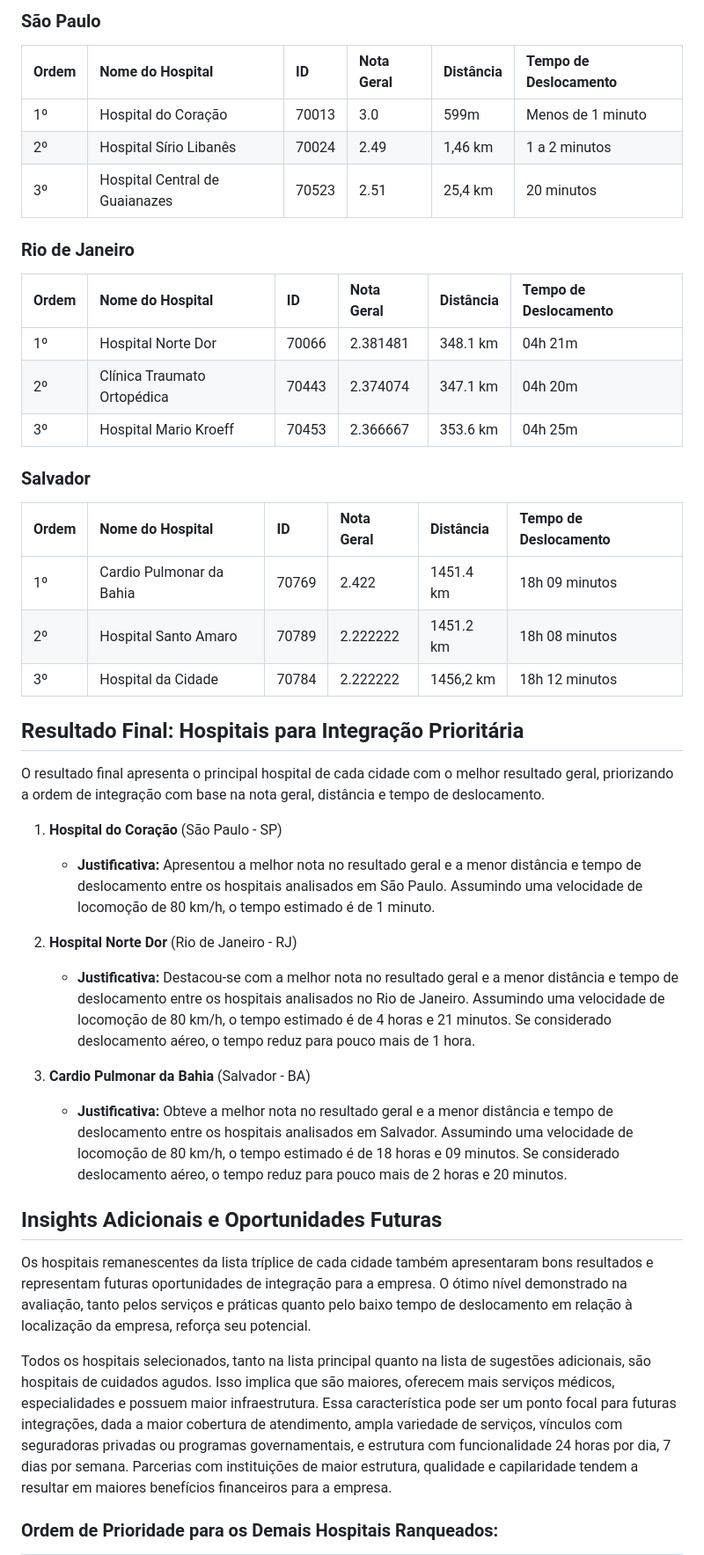
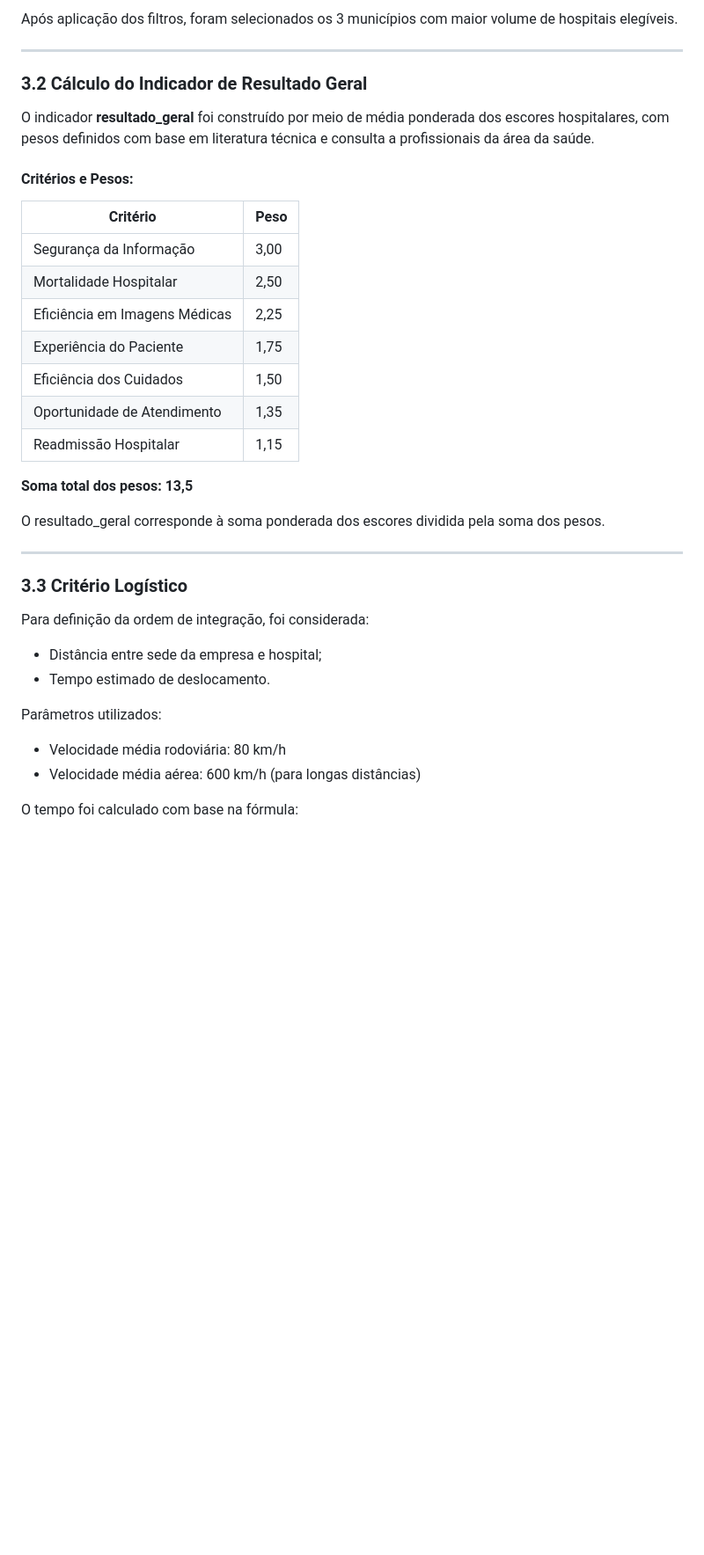
Before and after one commit to adrianomsn/analise_hospitais, a Markdown page: README.md, the part around one of its changes. Shown at 88% size. GitHub-like rendering; blank space fills up the shorter version.

```diff
--- a/README.md
+++ b/README.md
@@ -64,46 +38,41 @@ A seleção inicial dos hospitais baseou-se nos maiores valores do 'resultado_ge
 
-### São Paulo
+Após aplicação dos filtros, foram selecionados os 3 municípios com maior volume de hospitais elegíveis.
 
-| Ordem | Nome do Hospital          | ID    | Nota Geral | Distância | Tempo de Deslocamento |
-| :---- | :------------------------ | :---- | :--------- | :-------- | :-------------------- |
-| 1º    | Hospital do Coração       | 70013 | 3.0        | 599m      | Menos de 1 minuto     |
-| 2º    | Hospital Sírio Libanês    | 70024 | 2.49       | 1,46 km   | 1 a 2 minutos         |
-| 3º    | Hospital Central de Guaianazes | 70523 | 2.51       | 25,4 km   | 20 minutos            |
+---
 
-### Rio de Janeiro
+### 3.2 Cálculo do Indicador de Resultado Geral
 
-| Ordem | Nome do Hospital            | ID    | Nota Geral | Distância | Tempo de Deslocamento |
-| :---- | :-------------------------- | :---- | :--------- | :-------- | :-------------------- |
-| 1º    | Hospital Norte Dor          | 70066 | 2.381481   | 348.1 km  | 04h 21m               |
-| 2º    | Clínica Traumato Ortopédica | 70443 | 2.374074   | 347.1 km  | 04h 20m               |
-| 3º    | Hospital Mario Kroeff       | 70453 | 2.366667   | 353.6 km  | 04h 25m               |
+O indicador **resultado_geral** foi construído por meio de média ponderada dos escores hospitalares, com pesos definidos com base em literatura técnica e consulta a profissionais da área da saúde.
 
-### Salvador
+#### Critérios e Pesos:
 
-| Ordem | Nome do Hospital          | ID    | Nota Geral | Distância | Tempo de Deslocamento |
-| :---- | :------------------------ | :---- | :--------- | :-------- | :-------------------- |
-| 1º    | Cardio Pulmonar da Bahia  | 70769 | 2.422      | 1451.4 km | 18h 09 minutos        |
-| 2º    | Hospital Santo Amaro      | 70789 | 2.222222   | 1451.2 km | 18h 08 minutos        |
-| 3º    | Hospital da Cidade        | 70784 | 2.222222   | 1456,2 km | 18h 12 minutos        |
+| Critério                           | Peso |
+|------------------------------------|------|
+| Segurança da Informação            | 3,00 |
+| Mortalidade Hospitalar             | 2,50 |
+| Eficiência em Imagens Médicas      | 2,25 |
+| Experiência do Paciente            | 1,75 |
+| Eficiência dos Cuidados            | 1,50 |
+| Oportunidade de Atendimento        | 1,35 |
+| Readmissão Hospitalar              | 1,15 |
 
-## Resultado Final: Hospitais para Integração Prioritária
+**Soma total dos pesos: 13,5**
 
-O resultado final apresenta o principal hospital de cada cidade com o melhor resultado geral, priorizando a ordem de integração com base na nota geral, distância e tempo de deslocamento.
+O resultado_geral corresponde à soma ponderada dos escores dividida pela soma dos pesos.
 
-1.  **Hospital do Coração** (São Paulo - SP)
-    * **Justificativa:** Apresentou a melhor nota no resultado geral e a menor distância e tempo de deslocamento entre os hospitais analisados em São Paulo. Assumindo uma velocidade de locomoção de 80 km/h, o tempo estimado é de 1 minuto.
+---
 
-2.  **Hospital Norte Dor** (Rio de Janeiro - RJ)
-    * **Justificativa:** Destacou-se com a melhor nota no resultado geral e a menor distância e tempo de deslocamento entre os hospitais analisados no Rio de Janeiro. Assumindo uma velocidade de locomoção de 80 km/h, o tempo estimado é de 4 horas e 21 minutos. Se considerado deslocamento aéreo, o tempo reduz para pouco mais de 1 hora.
+### 3.3 Critério Logístico
 
-3.  **Cardio Pulmonar da Bahia** (Salvador - BA)
-    * **Justificativa:** Obteve a melhor nota no resultado geral e a menor distância e tempo de deslocamento entre os hospitais analisados em Salvador. Assumindo uma velocidade de locomoção de 80 km/h, o tempo estimado é de 18 horas e 09 minutos. Se considerado deslocamento aéreo, o tempo reduz para pouco mais de 2 horas e 20 minutos.
+Para definição da ordem de integração, foi considerada:
 
-## Insights Adicionais e Oportunidades Futuras
+- Distância entre sede da empresa e hospital;
+- Tempo estimado de deslocamento.
 
-Os hospitais remanescentes da lista tríplice de cada cidade também apresentaram bons resultados e representam futuras oportunidades de integração para a empresa. O ótimo nível demonstrado na avaliação, tanto pelos serviços e práticas quanto pelo baixo tempo de deslocamento em relação à localização da empresa, reforça seu potencial.
+Parâmetros utilizados:
 
-Todos os hospitais selecionados, tanto na lista principal quanto na lista de sugestões adicionais, são hospitais de cuidados agudos. Isso implica que são maiores, oferecem mais serviços médicos, especialidades e possuem maior infraestrutura. Essa característica pode ser um ponto focal para futuras integrações, dada a maior cobertura de atendimento, ampla variedade de serviços, vínculos com seguradoras privadas ou programas governamentais, e estrutura com funcionalidade 24 horas por dia, 7 dias por semana. Parcerias com instituições de maior estrutura, qualidade e capilaridade tendem a resultar em maiores benefícios financeiros para a empresa.
+- Velocidade média rodoviária: 80 km/h
+- Velocidade média aérea: 600 km/h (para longas distâncias)
 
-### Ordem de Prioridade para os Demais Hospitais Ranqueados:
+O tempo foi calculado com base na fórmula:
 
```
Also changed, not shown: other parts of README.md (+136 -59 lines).
